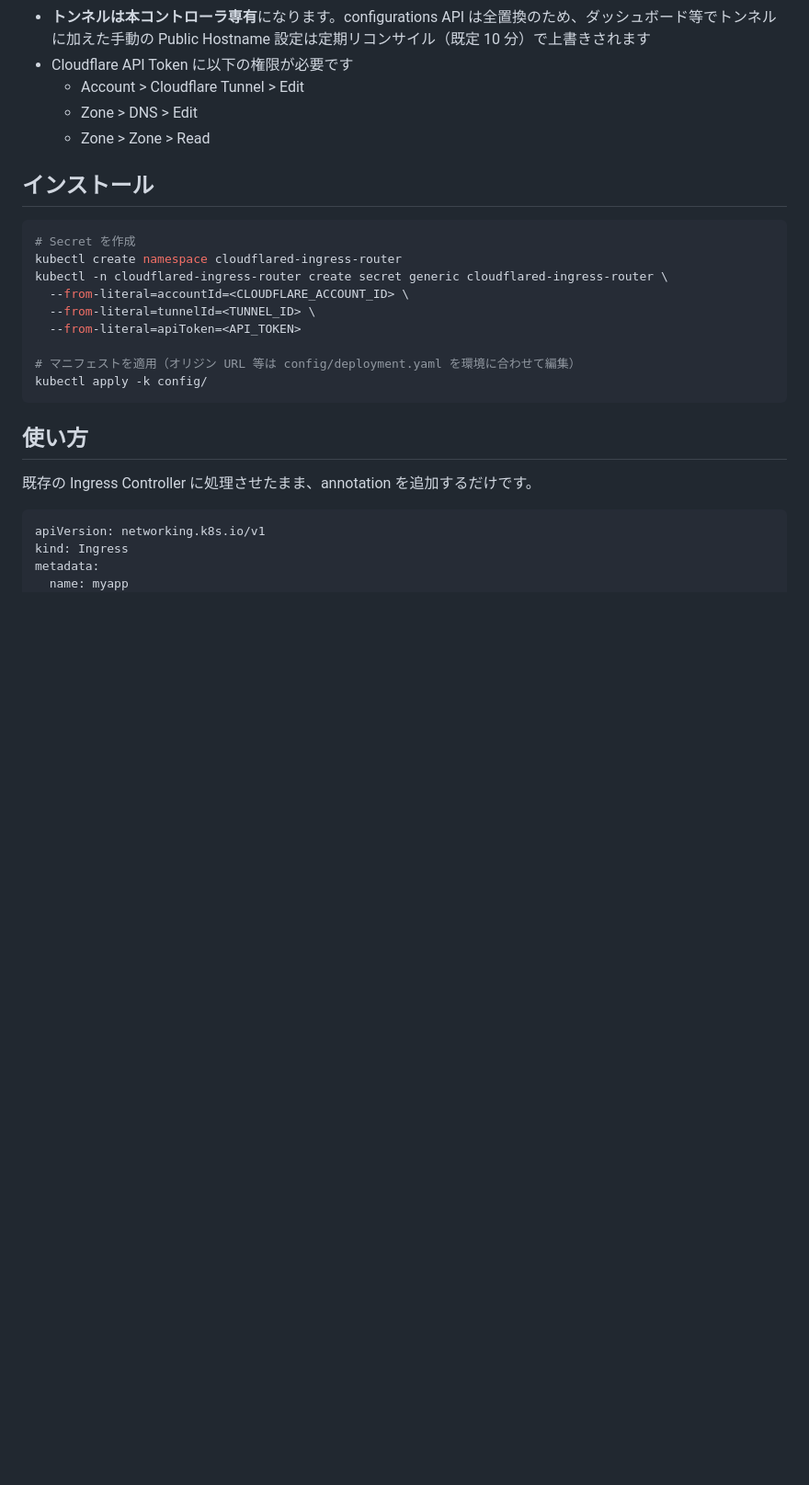
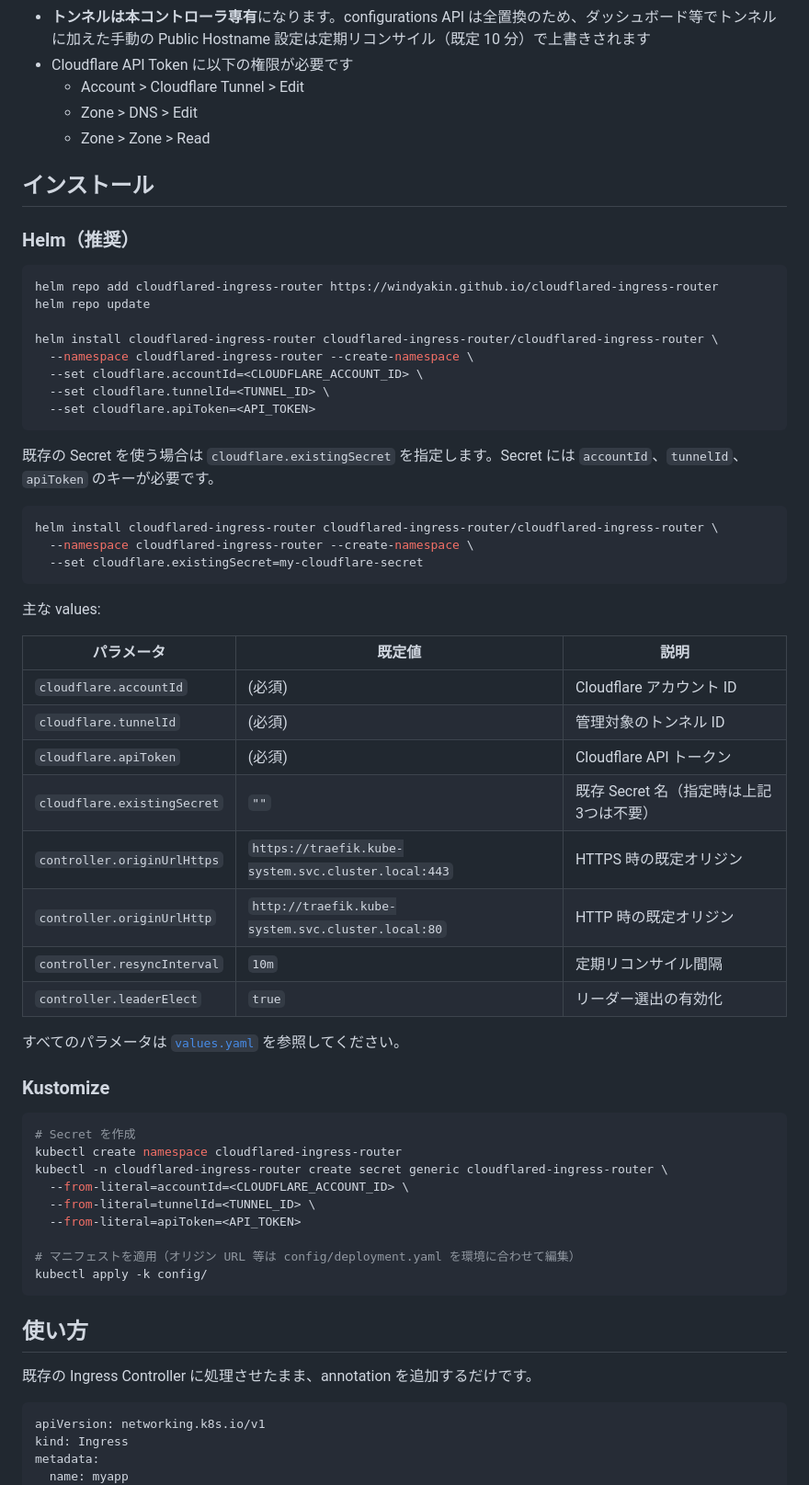
Before and after one commit to windyakin/cloudflared-ingress-router, a Markdown page: README.md, the part around the change. Shown: that part at 92% size. Drawn GitHub-style; blank space fills up the shorter version.

````diff
--- a/README.md
+++ b/README.md
@@ -30,6 +30,44 @@ HTTP / HTTPS のルーティングは既存の Ingress Controller（Traefik, ngi
   - Zone > Zone > Read
 
 ## インストール
+
+### Helm（推奨）
+
+```sh
+helm repo add cloudflared-ingress-router https://windyakin.github.io/cloudflared-ingress-router
+helm repo update
+
+helm install cloudflared-ingress-router cloudflared-ingress-router/cloudflared-ingress-router \
+  --namespace cloudflared-ingress-router --create-namespace \
+  --set cloudflare.accountId=<CLOUDFLARE_ACCOUNT_ID> \
+  --set cloudflare.tunnelId=<TUNNEL_ID> \
+  --set cloudflare.apiToken=<API_TOKEN>
+```
+
+既存の Secret を使う場合は `cloudflare.existingSecret` を指定します。Secret には `accountId`、`tunnelId`、`apiToken` のキーが必要です。
+
+```sh
+helm install cloudflared-ingress-router cloudflared-ingress-router/cloudflared-ingress-router \
+  --namespace cloudflared-ingress-router --create-namespace \
+  --set cloudflare.existingSecret=my-cloudflare-secret
+```
+
+主な values:
+
+| パラメータ | 既定値 | 説明 |
+|---|---|---|
+| `cloudflare.accountId` | (必須) | Cloudflare アカウント ID |
+| `cloudflare.tunnelId` | (必須) | 管理対象のトンネル ID |
+| `cloudflare.apiToken` | (必須) | Cloudflare API トークン |
+| `cloudflare.existingSecret` | `""` | 既存 Secret 名（指定時は上記3つは不要） |
+| `controller.originUrlHttps` | `https://traefik.kube-system.svc.cluster.local:443` | HTTPS 時の既定オリジン |
+| `controller.originUrlHttp` | `http://traefik.kube-system.svc.cluster.local:80` | HTTP 時の既定オリジン |
+| `controller.resyncInterval` | `10m` | 定期リコンサイル間隔 |
+| `controller.leaderElect` | `true` | リーダー選出の有効化 |
+
+すべてのパラメータは [`values.yaml`](charts/cloudflared-ingress-router/values.yaml) を参照してください。
+
+### Kustomize
 
 ```sh
 # Secret を作成
````
